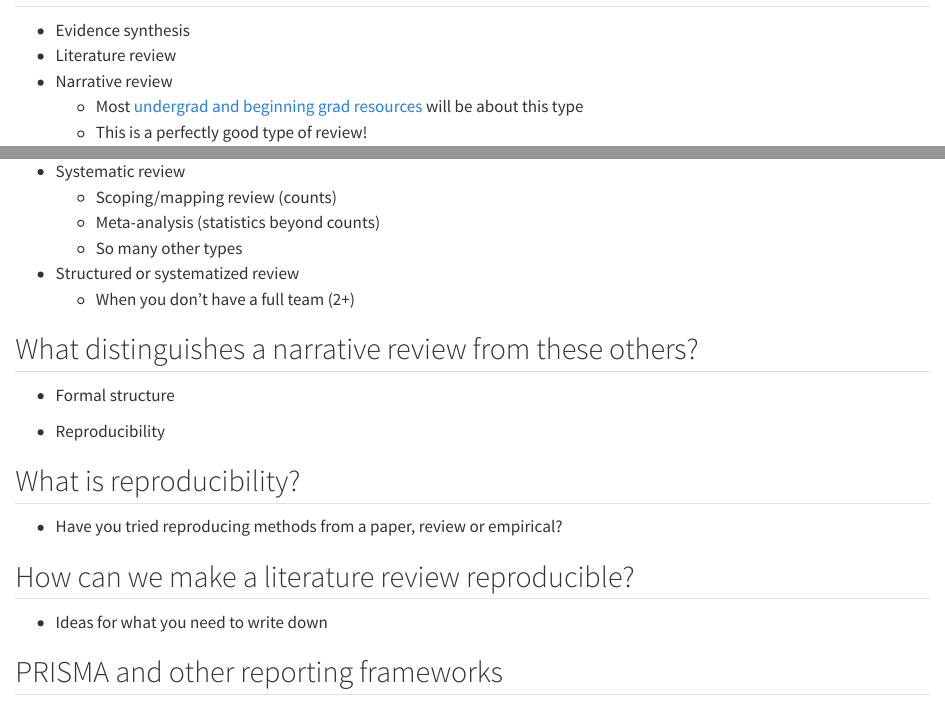
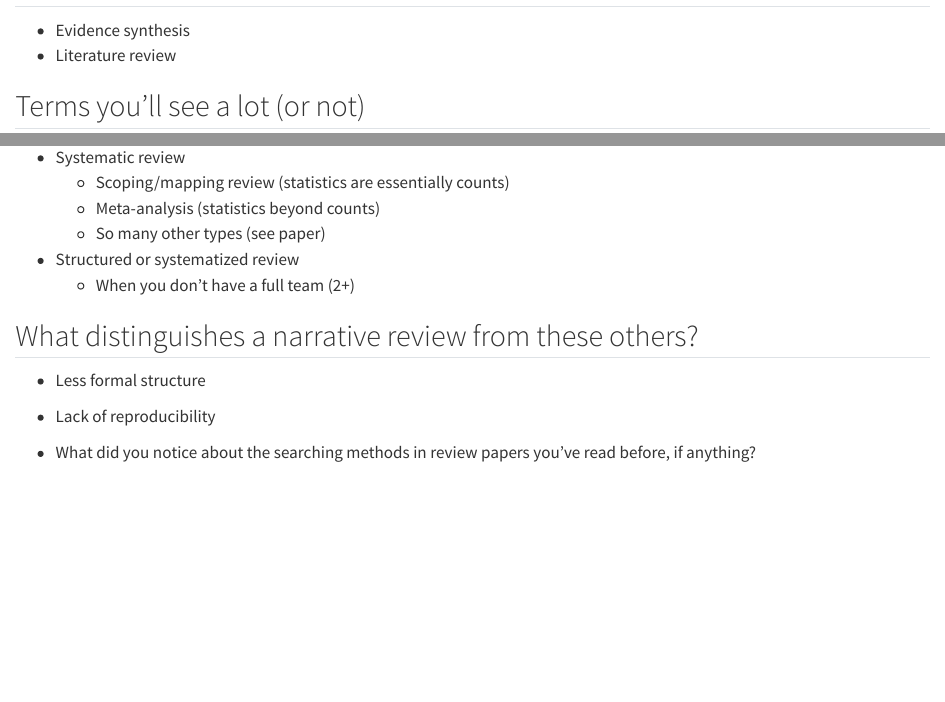
Before and after one commit to baeolophus/library_instruction, a Quarto document (modules/what_are_reviews.qmd): the page in a window 1100 px wide, from its top, and a second part further down, joined at a grey line. Rendered offline with R 4.5, knitr and Pandoc in place of Quarto, with nearby package versions.

Commit message:
organizing what is reviews page

```diff
--- a/modules/what_are_reviews.qmd
+++ b/modules/what_are_reviews.qmd
@@ -1,30 +1,23 @@
 ## Broader terms
   - Evidence synthesis
   - Literature review
+
+## Terms you'll see a lot (or not)
 - Narrative review
   - Most [undergrad and beginning grad resources](https://teachbritannica.com/academic-toolkits/mastering-the-literature-review/) will be about this type
   - This is a perfectly good type of review!
 - Systematic review
-  - Scoping/mapping review (counts)
+  - Scoping/mapping review (statistics are essentially counts)
   - Meta-analysis (statistics beyond counts)
-  - So many other types
+  - So many other types (see paper)
 - Structured or systematized review
   - When you don't have a full team (2+)
 
 
 ## What distinguishes a narrative review from these others?
 
-- Formal structure
+- Less formal structure
 
-- Reproducibility
+- Lack of reproducibility
 
-## What is reproducibility?
-
-- Have you tried reproducing methods from a paper, review or empirical?
-
-
-## How can we make a literature review reproducible?
-
-- Ideas for what you need to write down
-
-## PRISMA and other reporting frameworks
+- What did you notice about the searching methods in review papers you've read before, if anything?
```
